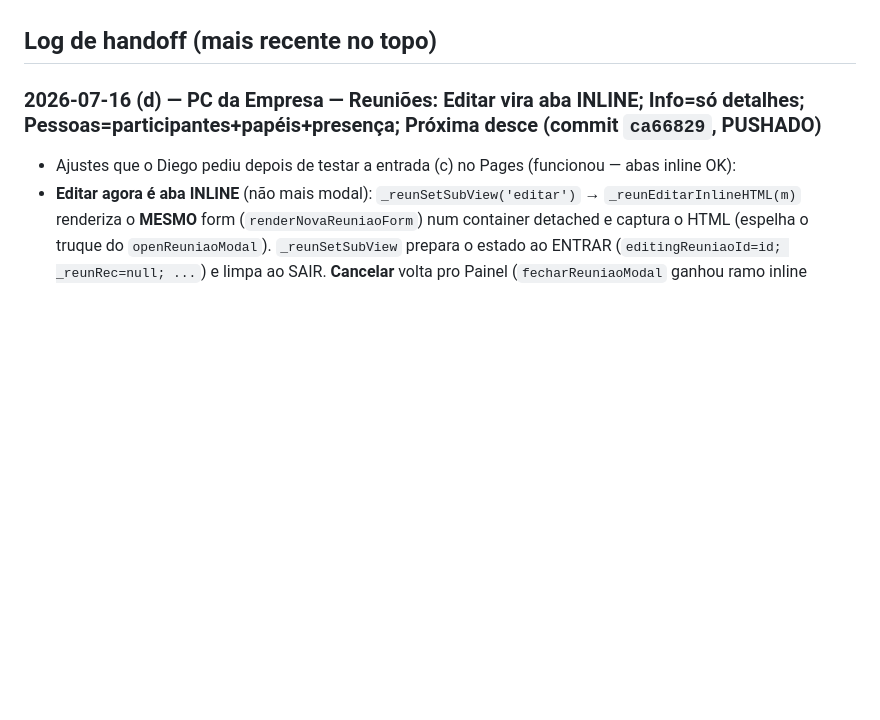
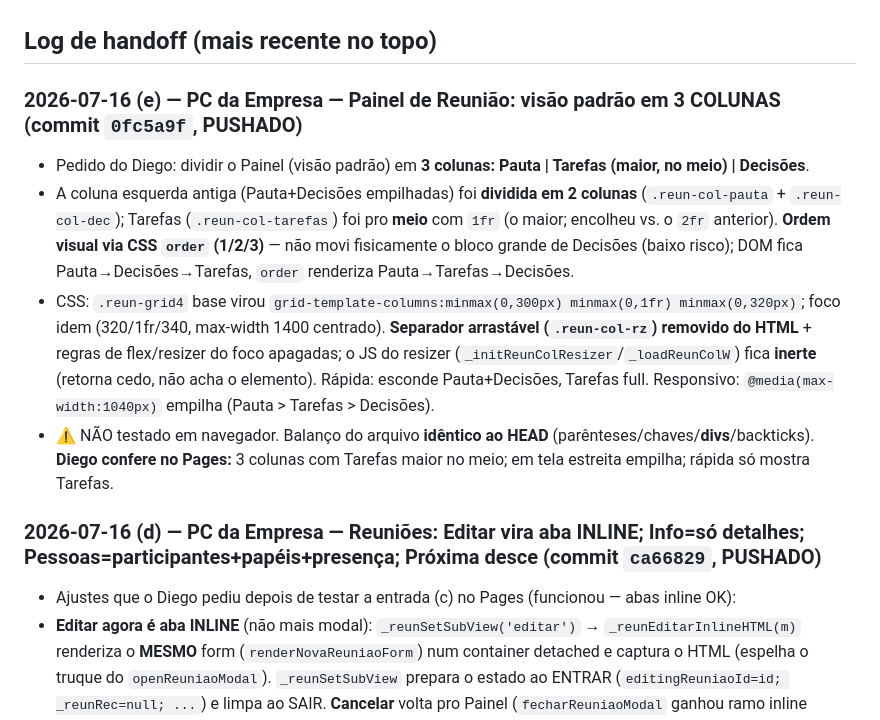
Before and after one commit to dKonrad88/TaskFlow, a Markdown page: CLAUDE.md, the part around the change. Rendered like a GitHub page; blank space fills up the shorter version.

Commit message:
docs(handoff): registra painel em 3 colunas (0fc5a9f)
Co-Authored-By: Claude <noreply@anthropic.com>

```diff
--- a/CLAUDE.md
+++ b/CLAUDE.md
@@ -101,6 +101,18 @@ qualquer coisa. Receita que funcionou p/ divergência com trabalho local não co
 6. `backups/` e `.claude/` ficam **fora do git** (ver `.gitignore`).
 
 ## Log de handoff (mais recente no topo)
+
+### 2026-07-16 (e) — PC da Empresa — Painel de Reunião: visão padrão em 3 COLUNAS (commit `0fc5a9f`, PUSHADO)
+- Pedido do Diego: dividir o Painel (visão padrão) em **3 colunas: Pauta | Tarefas (maior, no meio) | Decisões**.
+- A coluna esquerda antiga (Pauta+Decisões empilhadas) foi **dividida em 2 colunas** (`.reun-col-pauta` + `.reun-col-dec`); Tarefas
+  (`.reun-col-tarefas`) foi pro **meio** com `1fr` (o maior; encolheu vs. o `2fr` anterior). **Ordem visual via CSS `order` (1/2/3)** —
+  não movi fisicamente o bloco grande de Decisões (baixo risco); DOM fica Pauta→Decisões→Tarefas, `order` renderiza Pauta→Tarefas→Decisões.
+- CSS: `.reun-grid4` base virou `grid-template-columns:minmax(0,300px) minmax(0,1fr) minmax(0,320px)`; foco idem (320/1fr/340, max-width
+  1400 centrado). **Separador arrastável (`.reun-col-rz`) removido do HTML** + regras de flex/resizer do foco apagadas; o JS do resizer
+  (`_initReunColResizer`/`_loadReunColW`) fica **inerte** (retorna cedo, não acha o elemento). Rápida: esconde Pauta+Decisões, Tarefas full.
+  Responsivo: `@media(max-width:1040px)` empilha (Pauta > Tarefas > Decisões).
+- ⚠️ NÃO testado em navegador. Balanço do arquivo **idêntico ao HEAD** (parênteses/chaves/**divs**/backticks). **Diego confere no Pages:**
+  3 colunas com Tarefas maior no meio; em tela estreita empilha; rápida só mostra Tarefas.
 
 ### 2026-07-16 (d) — PC da Empresa — Reuniões: Editar vira aba INLINE; Info=só detalhes; Pessoas=participantes+papéis+presença; Próxima desce (commit `ca66829`, PUSHADO)
 - Ajustes que o Diego pediu depois de testar a entrada (c) no Pages (funcionou — abas inline OK):
```
